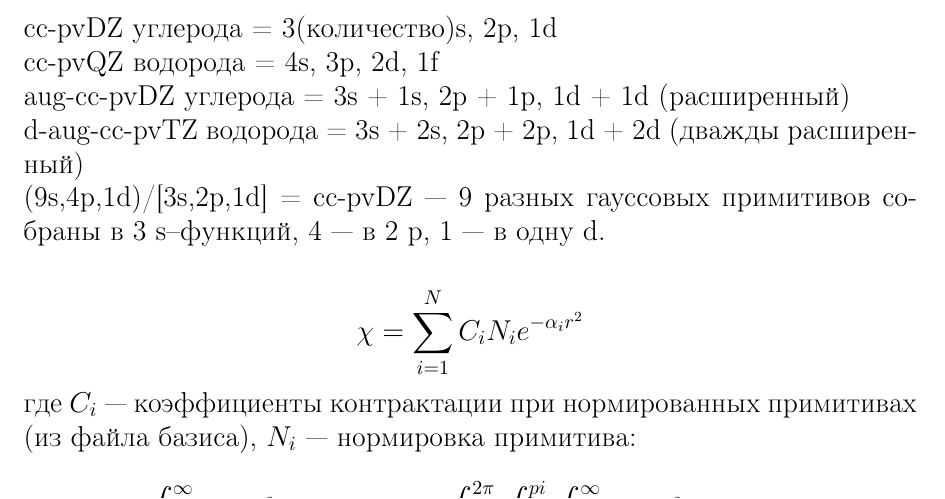
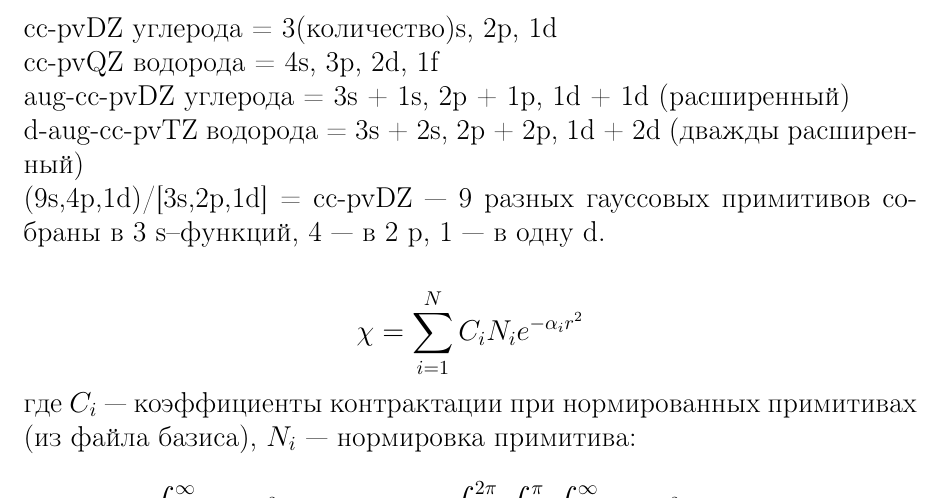
Before and after one commit to nikparam/quant_Bezrukov, a LaTeX document (basis/session_1.tex): part of page 2 of 3, cut so that both start at the same text. Compiled offline with pdfLaTeX.

```diff
--- a/basis/session_1.tex
+++ b/basis/session_1.tex
@@ -82,7 +82,7 @@
 
 $$ \chi = \sum_{i=1}^N C_iN_ie^{-\alpha_i r^2} $$
 где $C_i$ --- коэффициенты контрактации при нормированных примитивах (из файла базиса), $N_i$ --- нормировка примитива:
-$$1 = N_i^2\int_{\infty}^{\infty} e^{-2\alpha_i r^2} dxdydz = N_i^2 \int_0^{2\pi}\int_0^{pi}\int_0^{\infty} e^{-2\alpha_i r^2} r^2\sin\theta\,drd\theta d\varphi = $$
+$$1 = N_i^2\int_{\infty}^{\infty} e^{-2\alpha_i r^2} dxdydz = N_i^2 \int_0^{2\pi}\int_0^{\pi}\int_0^{\infty} e^{-2\alpha_i r^2} r^2\sin\theta\,drd\theta d\varphi = $$
 $$ = 2\pi N_i^2 \int_0^{\infty} e^{-2\alpha_i r^2} r^2\,dr = \pi N_i^2 \int_{\infty}^{\infty} e^{-2\alpha_i r^2} r^2\,dr = $$
 $$ = -\frac{\pi}{2} N_i^2\frac{\partial}{\partial \alpha_i} \int_0^{\infty} e^{-2\alpha_i r^2} \,dr = %
      -\frac{\pi}{2} N_i^2\frac{\partial}{\partial \alpha_i} \frac{1}{\sqrt{2\alpha_i}}\int_0^{\infty} e^{-( r\sqrt{ 2\alpha_i} )^2} \,dr\sqrt{2\alpha} = $$
```
Also changed, not shown: basis/session_1.pdf.
